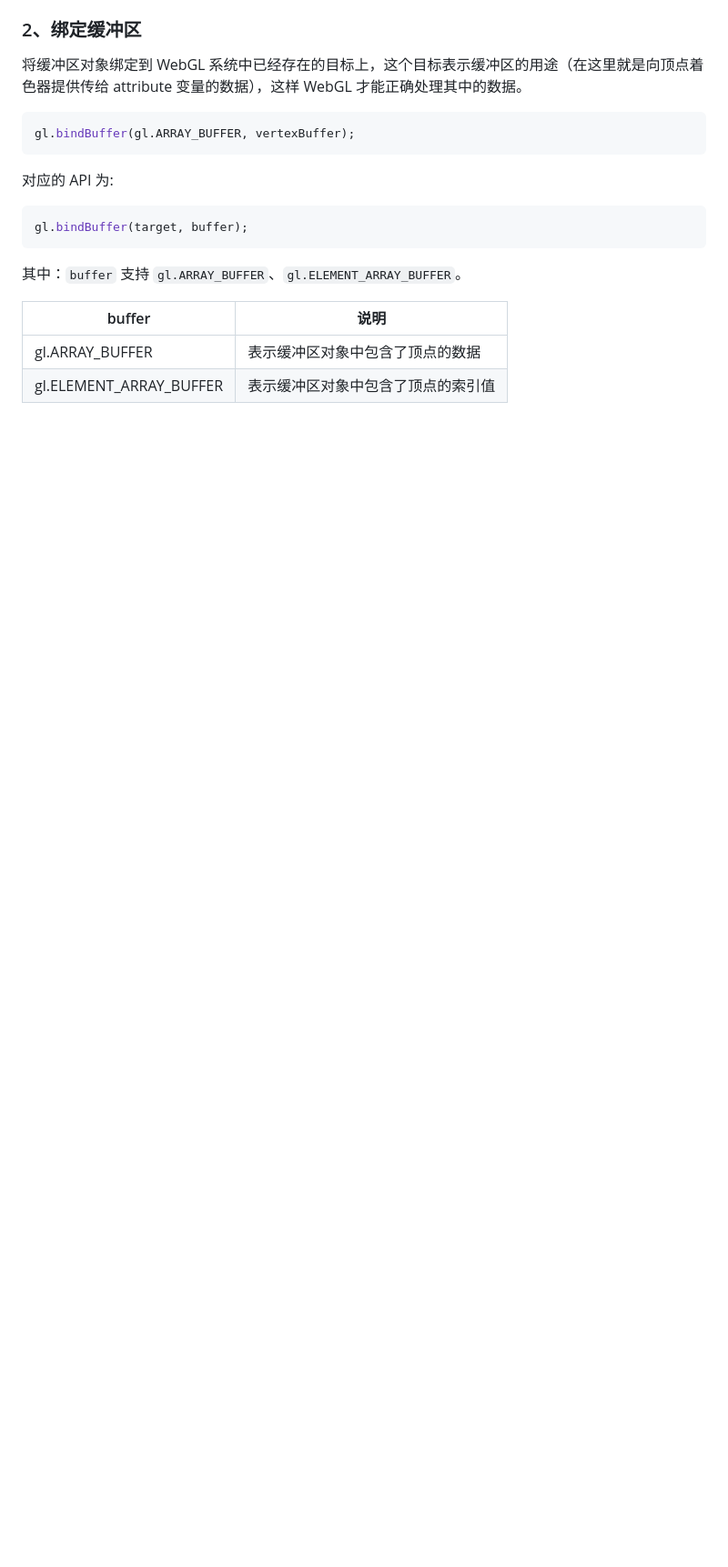
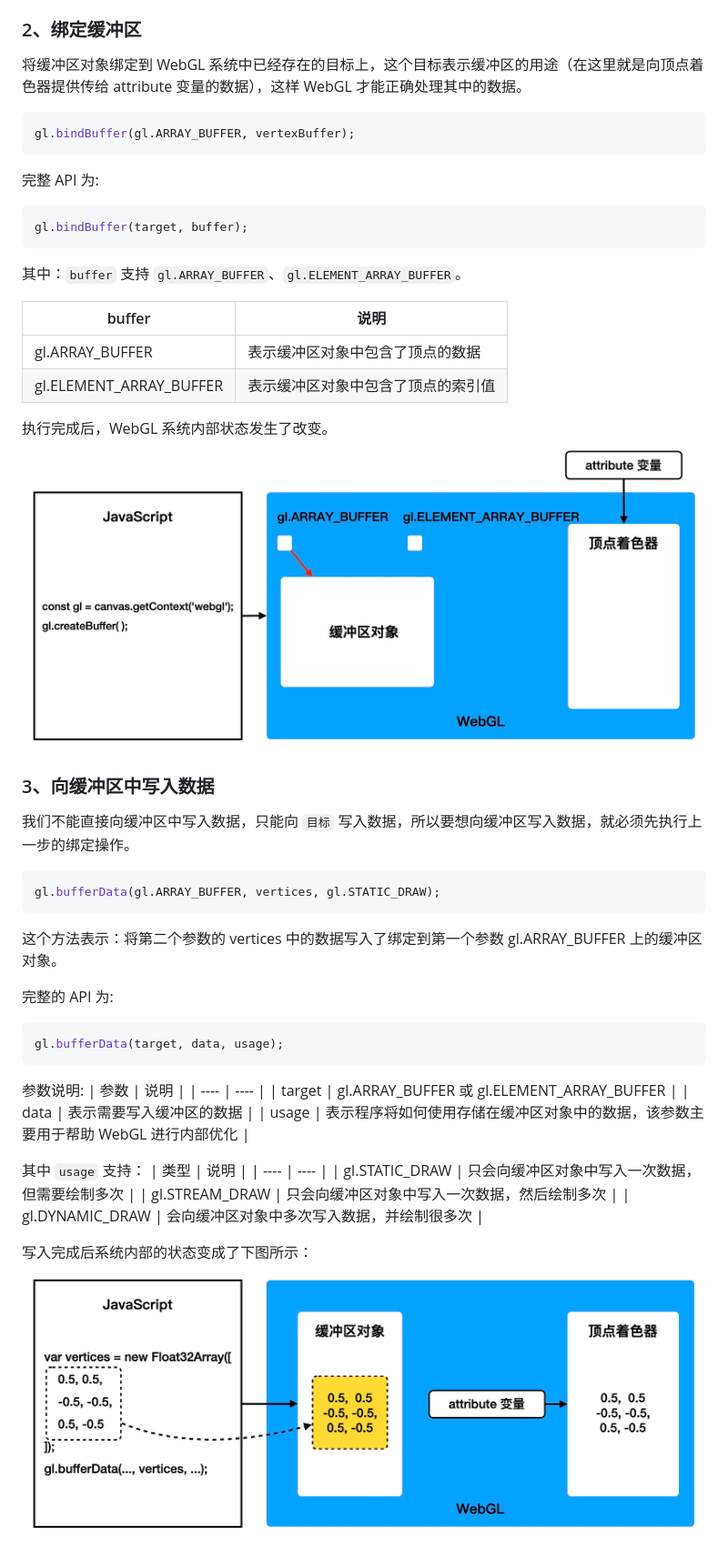
Before and after one commit to zqiangxu/webgl, a Markdown page: book/lesson8/README.md, the part around the change. Shown: that part at 91% size. Rendered like a GitHub page; pictures changed too: assets/book/lesson8/bind-buffer.png (added), assets/book/lesson8/buffer-data.png (added); blank space fills up the shorter version.

Commit message:
feat: 更新绑定数据

````diff
--- a/book/lesson8/README.md
+++ b/book/lesson8/README.md
@@ -75,7 +75,7 @@ const vertexBuffer = gl.createBuffer();
 gl.bindBuffer(gl.ARRAY_BUFFER, vertexBuffer);
 ```
 
-对应的 API 为:
+完整 API 为:
 ```javascript
 gl.bindBuffer(target, buffer);
 ```
@@ -85,3 +85,38 @@ gl.bindBuffer(target, buffer);
 |  ----  | ---- |
 | gl.ARRAY_BUFFER | 表示缓冲区对象中包含了顶点的数据 |
 | gl.ELEMENT_ARRAY_BUFFER | 表示缓冲区对象中包含了顶点的索引值 |
+
+执行完成后，WebGL 系统内部状态发生了改变。
+<img src="https://github.com/zqiangxu/webgl/blob/main/assets/book/lesson8/bind-buffer.png?raw=true" width="800px"/>
+
+### 3、向缓冲区中写入数据
+
+我们不能直接向缓冲区中写入数据，只能向 `目标` 写入数据，所以要想向缓冲区写入数据，就必须先执行上一步的绑定操作。
+
+```javascript
+gl.bufferData(gl.ARRAY_BUFFER, vertices, gl.STATIC_DRAW);
+```
+这个方法表示：将第二个参数的 vertices 中的数据写入了绑定到第一个参数 gl.ARRAY_BUFFER 上的缓冲区对象。
+
+完整的 API 为:
+```javascript
+gl.bufferData(target, data, usage);
+```
+
+参数说明:
+| 参数 | 说明 |
+|  ----  | ---- |
+| target | gl.ARRAY_BUFFER 或 gl.ELEMENT_ARRAY_BUFFER |
+| data | 表示需要写入缓冲区的数据 |
+| usage | 表示程序将如何使用存储在缓冲区对象中的数据，该参数主要用于帮助 WebGL 进行内部优化 |
+
+其中 `usage` 支持：
+| 类型 | 说明 |
+|  ----  | ---- |
+| gl.STATIC_DRAW | 只会向缓冲区对象中写入一次数据，但需要绘制多次 |
+| gl.STREAM_DRAW | 只会向缓冲区对象中写入一次数据，然后绘制多次 |
+| gl.DYNAMIC_DRAW | 会向缓冲区对象中多次写入数据，并绘制很多次 |
+
+
+写入完成后系统内部的状态变成了下图所示：
+<img src="https://github.com/zqiangxu/webgl/blob/main/assets/book/lesson8/buffer-data.png?raw=true" width="800px"/>
````
